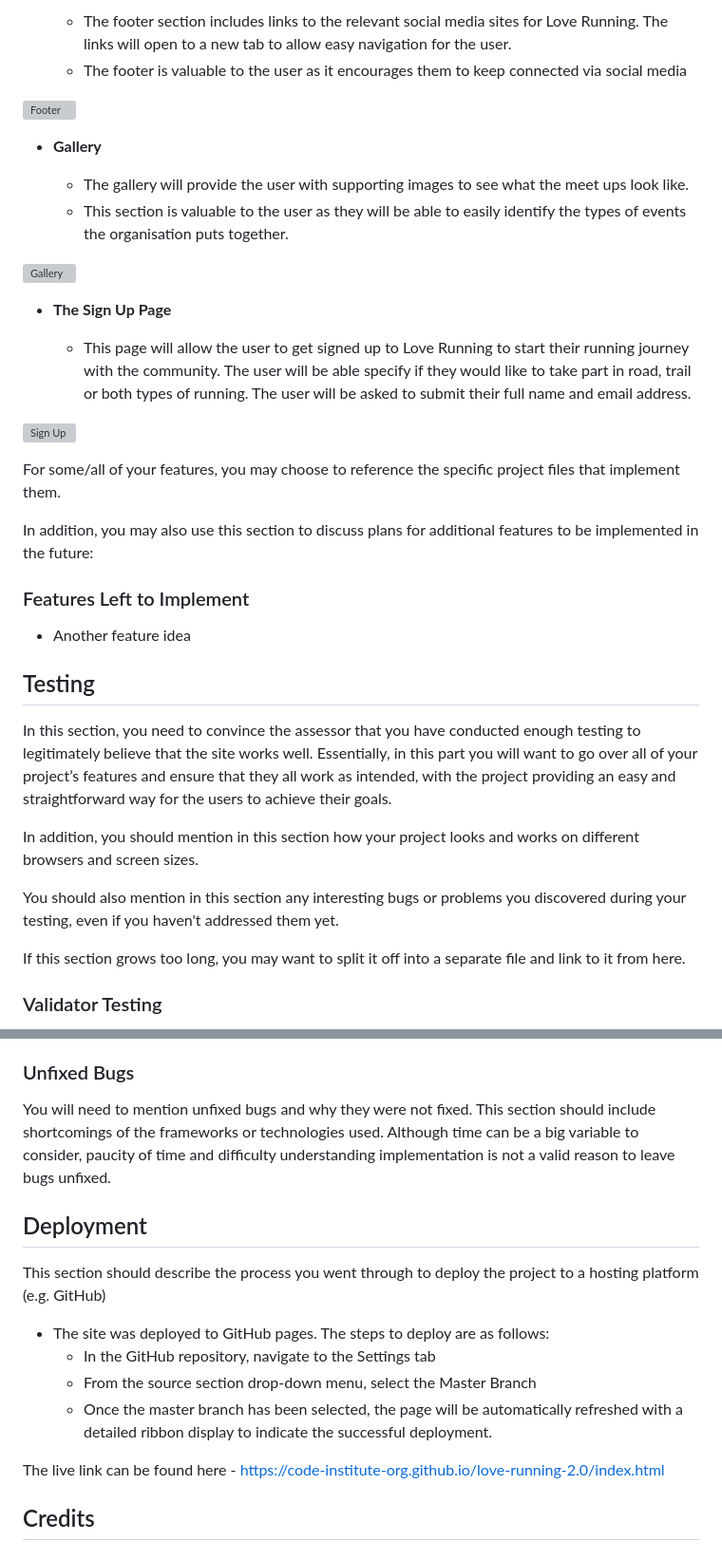
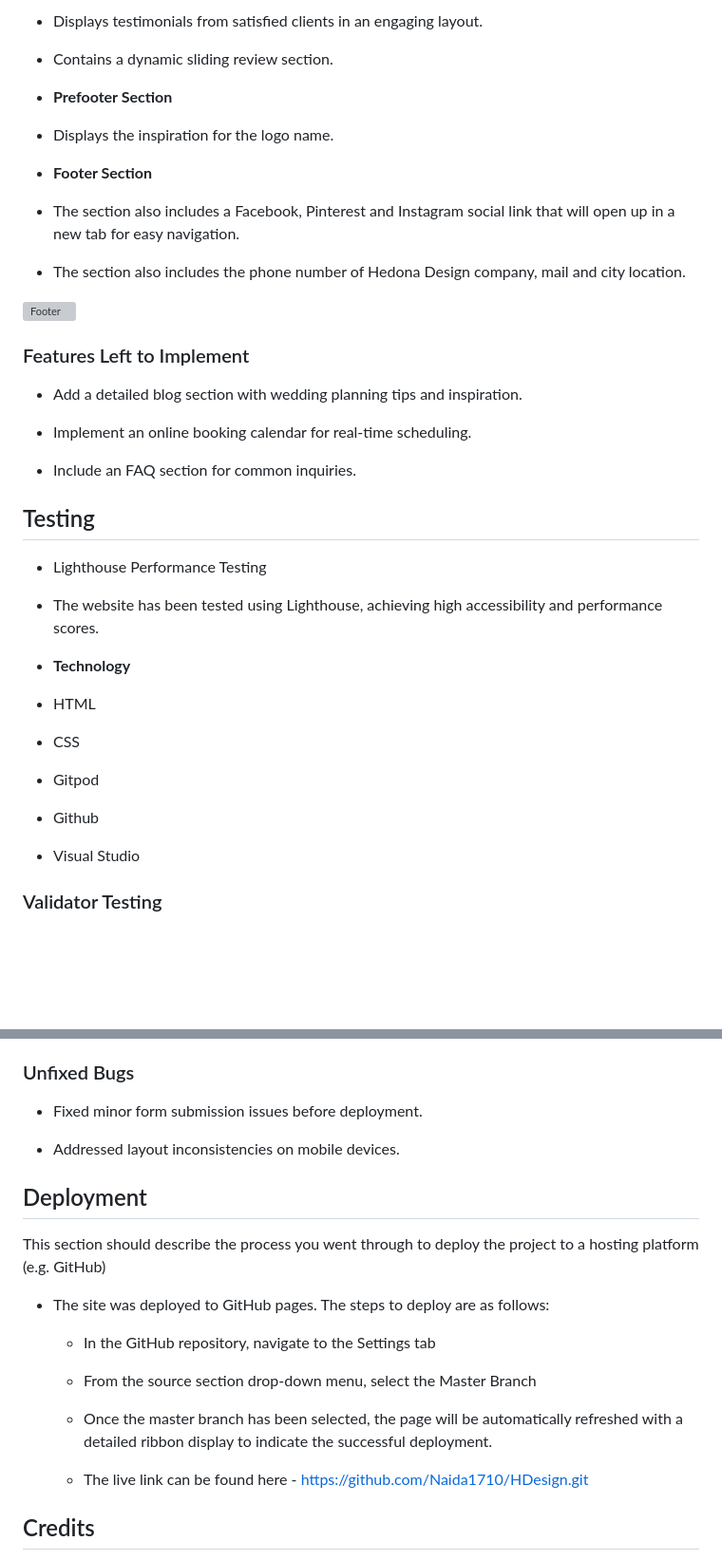
Before and after one commit to Naida1710/HDesign, a Markdown page: README.md, 2 parts joined by grey strips. Shown at 95% size. GitHub-like rendering; blank space fills up the shorter version; grey boxes are pictures that could not be loaded.

```diff
--- a/README.md
+++ b/README.md
@@ -59,39 +93,49 @@ Hedona Design is a wedding planning website designed to showcase services, inspi
 
-  - The footer section includes links to the relevant social media sites for Love Running. The links will open to a new tab to allow easy navigation for the user.
-  - The footer is valuable to the user as it encourages them to keep connected via social media
++ Displays testimonials from satisfied clients in an engaging layout.
+
++ Contains a dynamic sliding review section.
+
+
++ **Prefooter Section**
+
++ Displays the inspiration for the logo name.
+
+
++ **Footer Section**
+
++ The section also includes a Facebook, Pinterest and Instagram social link that will open up in a new tab for easy navigation.
+
++ The section also includes the phone number of Hedona Design company, mail and city location.
+
+
+
 
 ![Footer](https://github.com/lucyrush/readme-template/blob/master/media/love_running_footer.png)
 
-- __Gallery__
 
-  - The gallery will provide the user with supporting images to see what the meet ups look like.
-  - This section is valuable to the user as they will be able to easily identify the types of events the organisation puts together.
-
-![Gallery](https://github.com/lucyrush/readme-template/blob/master/media/love_running_gallery.png)
-
-- __The Sign Up Page__
-
-  - This page will allow the user to get signed up to Love Running to start their running journey with the community. The user will be able specify if they would like to take part in road, trail or both types of running. The user will be asked to submit their full name and email address.
-
-![Sign Up](https://github.com/lucyrush/readme-template/blob/master/media/love_running_signup.png)
-
-For some/all of your features, you may choose to reference the specific project files that implement them.
-
-In addition, you may also use this section to discuss plans for additional features to be implemented in the future:
 
 ### Features Left to Implement
 
-- Another feature idea
++ Add a detailed blog section with wedding planning tips and inspiration.
+
++ Implement an online booking calendar for real-time scheduling.
+
++ Include an FAQ section for common inquiries.
+
 
 ## Testing
 
-In this section, you need to convince the assessor that you have conducted enough testing to legitimately believe that the site works well. Essentially, in this part you will want to go over all of your project’s features and ensure that they all work as intended, with the project providing an easy and straightforward way for the users to achieve their goals.
++ Lighthouse Performance Testing
 
-In addition, you should mention in this section how your project looks and works on different browsers and screen sizes.
++ The website has been tested using Lighthouse, achieving high accessibility and performance scores.
 
-You should also mention in this section any interesting bugs or problems you discovered during your testing, even if you haven't addressed them yet.
++ **Technology**
 
-If this section grows too long, you may want to split it off into a separate file and link to it from here.
++ HTML
++ CSS
++ Gitpod
++ Github
++ Visual Studio
 
 
 ### Validator Testing
@@ -103,18 +147,23 @@ If this section grows too long, you may want to split it off into a separate fil
 
 ### Unfixed Bugs
 
-You will need to mention unfixed bugs and why they were not fixed. This section should include shortcomings of the frameworks or technologies used. Although time can be a big variable to consider, paucity of time and difficulty understanding implementation is not a valid reason to leave bugs unfixed.
++ Fixed minor form submission issues before deployment.
+
++ Addressed layout inconsistencies on mobile devices.
+
 
 ## Deployment
 
 This section should describe the process you went through to deploy the project to a hosting platform (e.g. GitHub)
 
-- The site was deployed to GitHub pages. The steps to deploy are as follows:
-  - In the GitHub repository, navigate to the Settings tab
-  - From the source section drop-down menu, select the Master Branch
-  - Once the master branch has been selected, the page will be automatically refreshed with a detailed ribbon display to indicate the successful deployment.
++ The site was deployed to GitHub pages. The steps to deploy are as follows:
+  + In the GitHub repository, navigate to the Settings tab
+  + From the source section drop-down menu, select the Master Branch
+  + Once the master branch has been selected, the page will be automatically refreshed with a detailed ribbon display to indicate the successful deployment.
 
-The live link can be found here - https://code-institute-org.github.io/love-running-2.0/index.html
+  + The live link can be found here - https://github.com/Naida1710/HDesign.git
+
+
 
 
 ## Credits
```
Also changed, not shown: other parts of README.md (+56 -22 lines).
